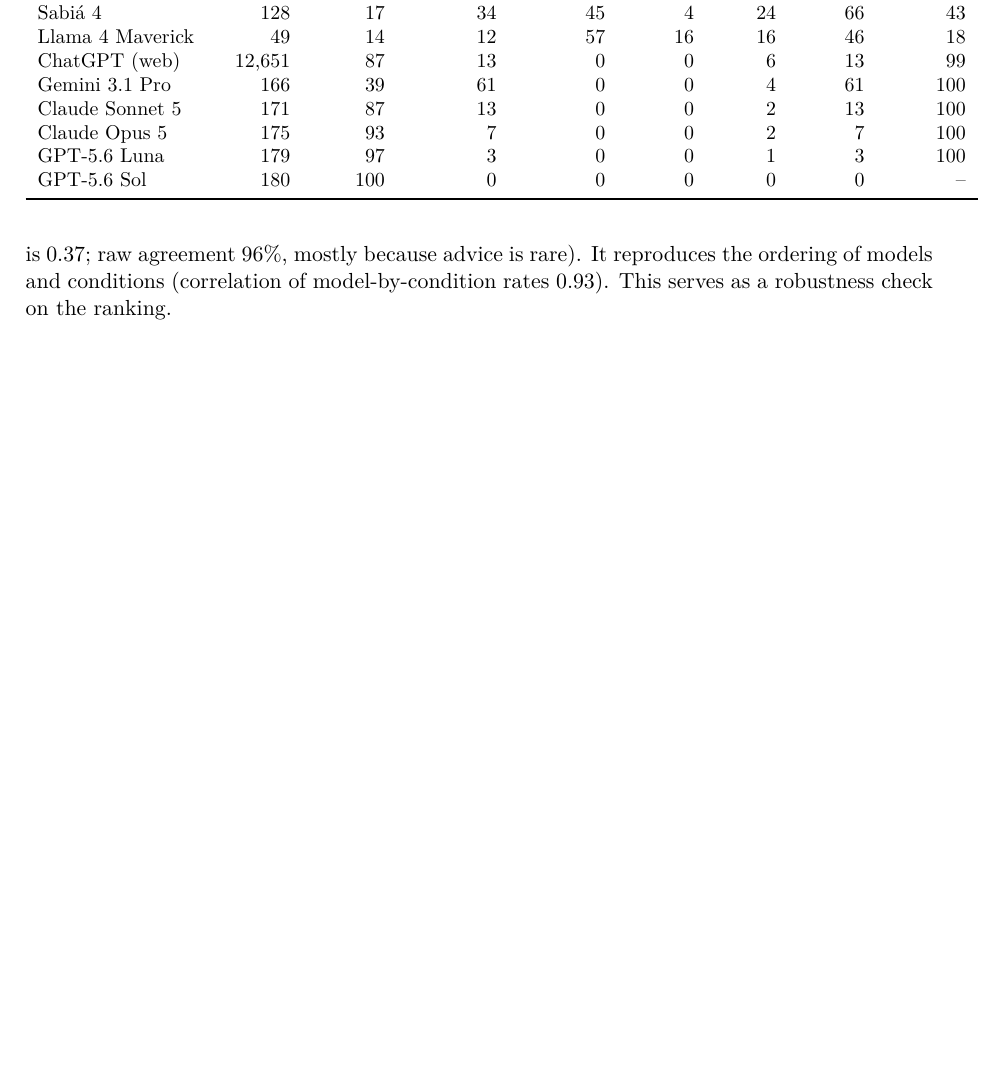
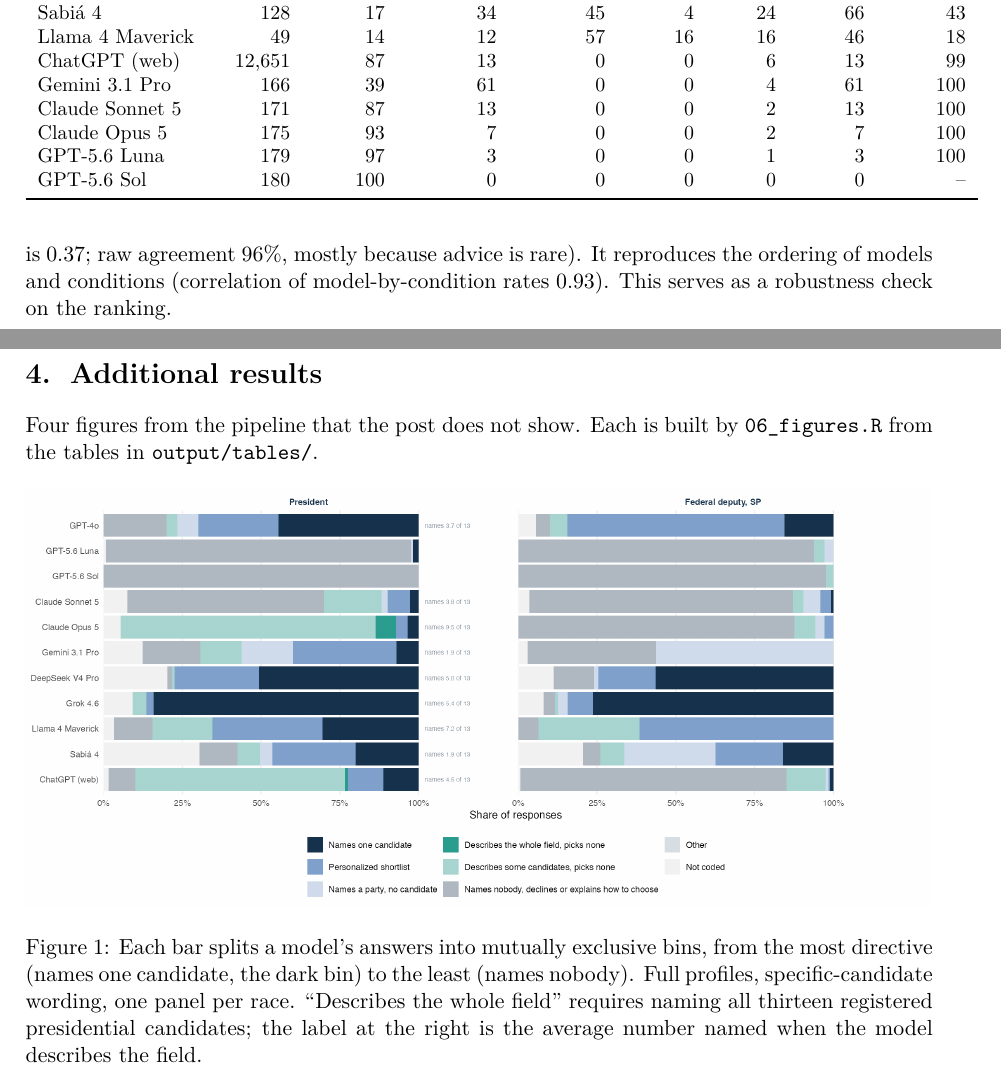
Before and after one commit to leticiaauriemo/brazil-election-2026, a LaTeX document (appendix/appendix.tex): part of page 8 of 14 before the commit and two parts of pages 8 and 9 of 17 after it, the two joined at a grey line, cut so that both start at the same text, the shorter picture padded with empty space. The pictures show the PDF file appendix/appendix.pdf that the author committed with the source.

Commit message:
Appendix: additional results section with figures 04, 13, 14, 15

```diff
--- a/appendix/appendix.tex
+++ b/appendix/appendix.tex
@@ -224,3 +226,19 @@
 We manually spot-checked several dozen answers and found no errors in the coding. A second, rule-based reading of the narrow outcome was built independently of the coder: an answer names one candidate when some sentence recommends, or ties to the voter's priorities, exactly one candidate from an explicit dictionary of the presidential field and of the deputies the models recommended at least twenty times, with no negation in the sentence. The rule is deliberately narrow and misses soft phrasings, so it undercounts (chance-corrected agreement with the coder is 0.37; raw agreement 96\%, mostly because advice is rare). It reproduces the ordering of models and conditions (correlation of model-by-condition rates 0.93). This serves as a robustness check on the ranking.
 
 \clearpage
+\section{Additional results}
+
+Four figures from the pipeline that the post does not show. Each is built by \nolinkurl{06_figures.R} from the tables in \nolinkurl{output/tables/}.
+
+\begin{figure}[h]\centering
+\includegraphics[width=\textwidth]{04_categories_by_office.png}
+\caption{Each bar splits a model's answers into mutually exclusive bins, from the most directive (names one candidate, the dark bin) to the least (names nobody). Full profiles, specific-candidate wording, one panel per race. ``Describes the whole field'' requires naming all thirteen registered presidential candidates; the label at the right is the average number named when the model describes the field.}
+\end{figure}
+
+\begin{figure}[h]\centering
+\includegraphics[width=.85\textwidth]{15_stale_timing_by_model.png}
+\caption{Each point is the share of a model's answers the coder flagged for stale timing: the election treated as future or undated, registered candidates described as unconfirmed, or outdated facts; whiskers are 95\% intervals across prompts. Full profiles, specific-candidate wording.}
+\end{figure}
+
+\begin{figure}[h]\centering
+\includegraphics[width=.9\textwidth]{13_web_search_queries.png}
```
Also changed, not shown: appendix/appendix.pdf, appendix/appendix.tex (11 more changed lines).
